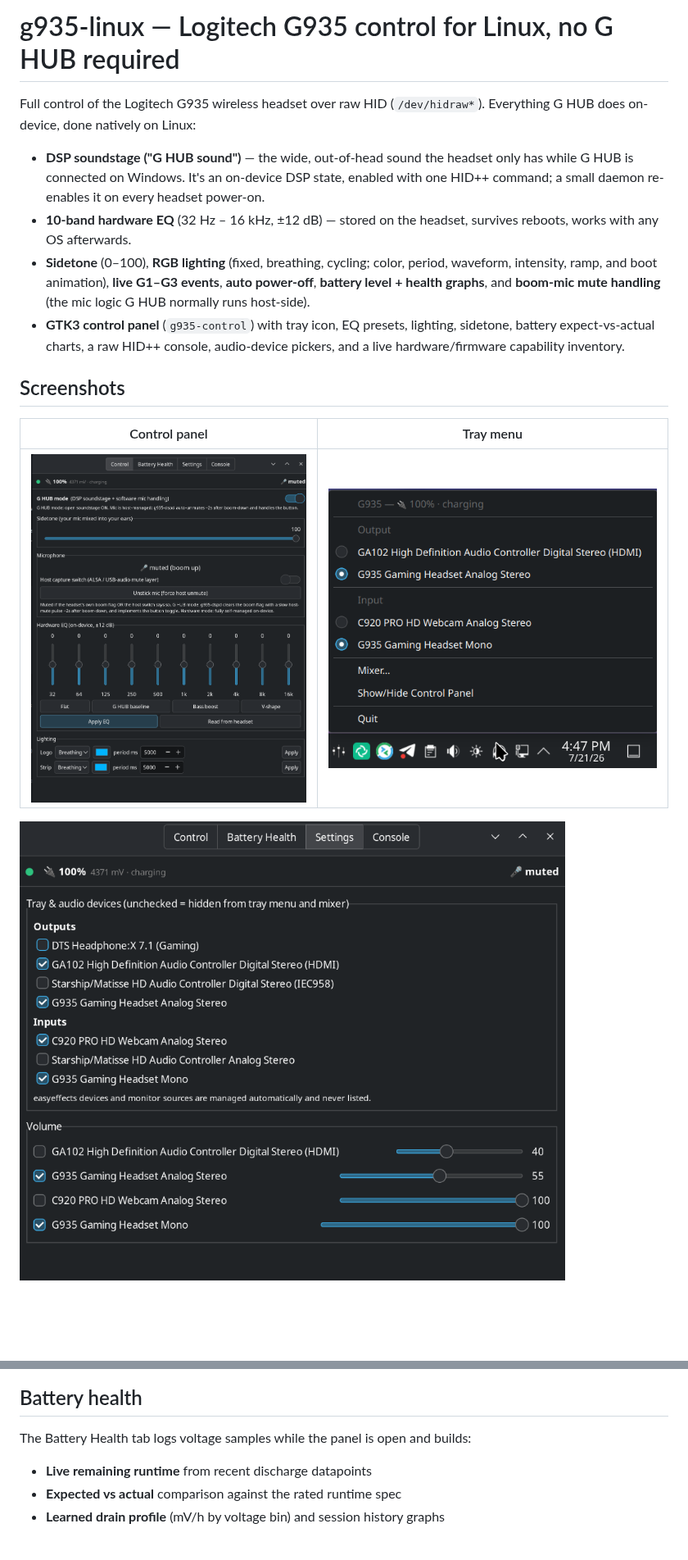
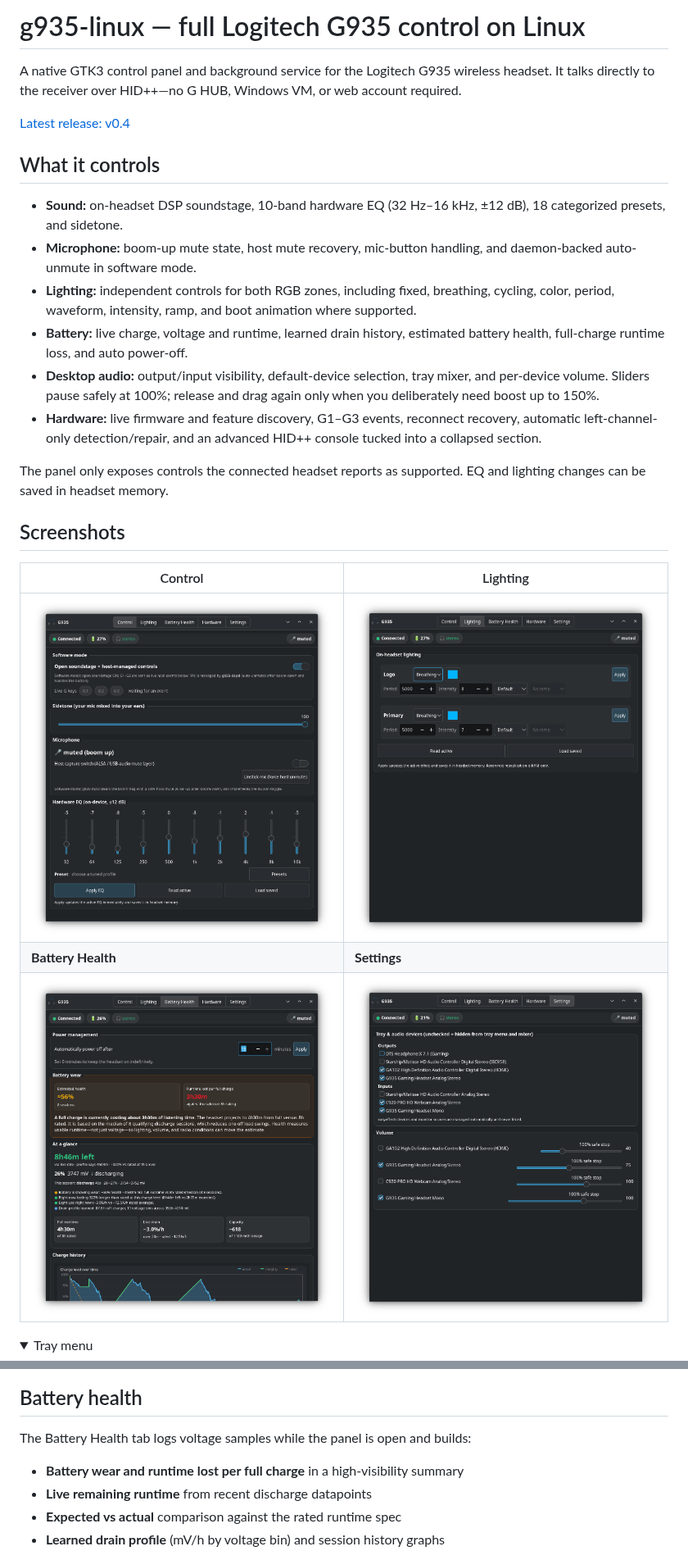
Before and after one commit to mattmattmatt1/g935-linux, a Markdown page: README.md, 2 parts joined by grey strips. Shown at 82% size. GitHub-like rendering; pictures changed too: screenshots/battery.png, screenshots/control.png, screenshots/lighting.png (added); folded sections open; blank space fills up the shorter version.

Commit message:
Refresh v0.4 README and screenshots

```diff
--- a/README.md
+++ b/README.md
@@ -1,27 +1,40 @@
-# g935-linux — Logitech G935 control for Linux, no G HUB required
+# g935-linux — full Logitech G935 control on Linux
 
-Full control of the Logitech G935 wireless headset over raw HID
-(`/dev/hidraw*`). Everything G HUB does on-device, done natively on Linux:
+A native GTK3 control panel and background service for the Logitech G935
+wireless headset. It talks directly to the receiver over HID++—no G HUB,
+Windows VM, or web account required.
 
-- **DSP soundstage ("G HUB sound")** — the wide, out-of-head sound the headset
-  only has while G HUB is connected on Windows. It's an on-device DSP state,
-  enabled with one HID++ command; a small daemon re-enables it on every
-  headset power-on.
-- **10-band hardware EQ** (32 Hz – 16 kHz, ±12 dB) — stored on the headset,
-  survives reboots, works with any OS afterwards.
-- **Sidetone** (0–100), **RGB lighting** (fixed, breathing, cycling; color,
-  period, waveform, intensity, ramp, and boot animation), **live G1–G3
-  events**, **auto power-off**, **battery level + health graphs**, and
-  **boom-mic mute handling** (the mic logic G HUB normally runs host-side).
-- **GTK3 control panel** (`g935-control`) with tray icon, EQ presets,
-  lighting, sidetone, battery expect-vs-actual charts, a raw HID++ console,
-  audio-device pickers, and a live hardware/firmware capability inventory.
+[Latest release: v0.4](https://github.com/mattmattmatt1/g935-linux/releases/tag/v0.4)
+
+## What it controls
+
+- **Sound:** on-headset DSP soundstage, 10-band hardware EQ
+  (32 Hz–16 kHz, ±12 dB), 18 categorized presets, and sidetone.
+- **Microphone:** boom-up mute state, host mute recovery, mic-button handling,
+  and daemon-backed auto-unmute in software mode.
+- **Lighting:** independent controls for both RGB zones, including fixed,
+  breathing, cycling, color, period, waveform, intensity, ramp, and boot
+  animation where supported.
+- **Battery:** live charge, voltage and runtime, learned drain history,
+  estimated battery health, full-charge runtime loss, and auto power-off.
+- **Desktop audio:** output/input visibility, default-device selection, tray
+  mixer, and per-device volume. Sliders pause safely at 100%; release and drag
+  again only when you deliberately need boost up to 150%.
+- **Hardware:** live firmware and feature discovery, G1–G3 events, reconnect
+  recovery, automatic left-channel-only detection/repair, and an advanced
+  HID++ console tucked into a collapsed section.
+
+The panel only exposes controls the connected headset reports as supported.
+EQ and lighting changes can be saved in headset memory.
 
 ## Screenshots
 
-| Control panel | Tray menu |
+| Control | Lighting |
 |---|---|
-| ![Control panel](screenshots/control.png) | ![Tray menu](screenshots/rightclickmenu.png) |
+| ![Control page with software mode, sidetone, microphone, ten-band EQ, and preset menu](screenshots/control.png) | ![Lighting page with independent RGB zone effects and colors](screenshots/lighting.png) |
+| **Battery Health** | **Settings** |
+| ![Battery Health page with power management, health, runtime loss, live drain, and history](screenshots/battery.png) | ![Settings page with device visibility and volume sliders with a 100 percent safety stop](screenshots/settings.png) |
 
-![Settings: device visibility and volumes](screenshots/settings.png)
+<details>
+<summary>Tray menu</summary>
 
@@ -113,6 +163,7 @@ boom mutes the mic and nothing will unmute it (the panel warns you).
 
 The Battery Health tab logs voltage samples while the panel is open and builds:
 
+- **Battery wear and runtime lost per full charge** in a high-visibility summary
 - **Live remaining runtime** from recent discharge datapoints
 - **Expected vs actual** comparison against the rated runtime spec
 - **Learned drain profile** (mV/h by voltage bin) and session history graphs
```
Also changed, not shown: other parts of README.md (+56 -18 lines).
